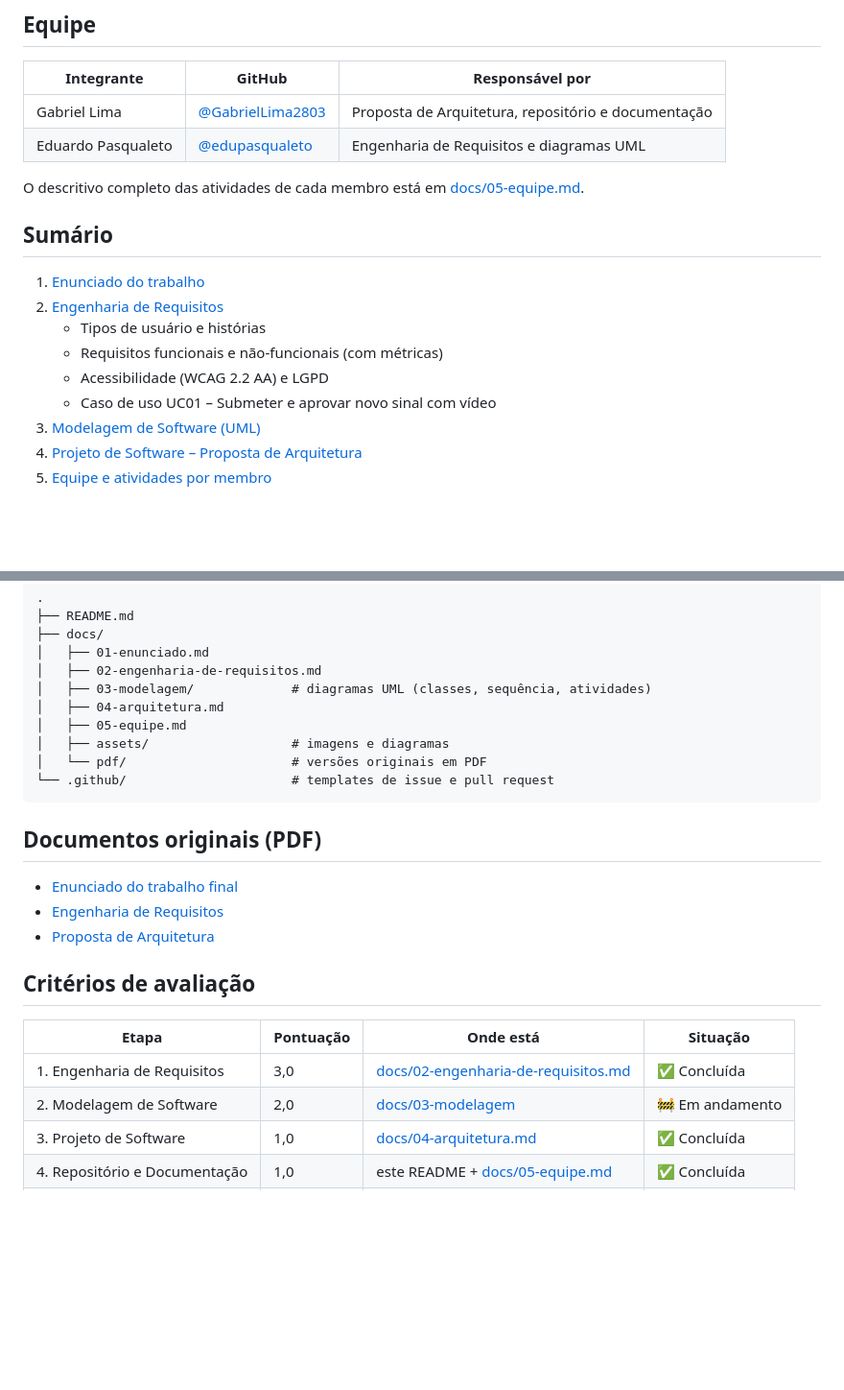
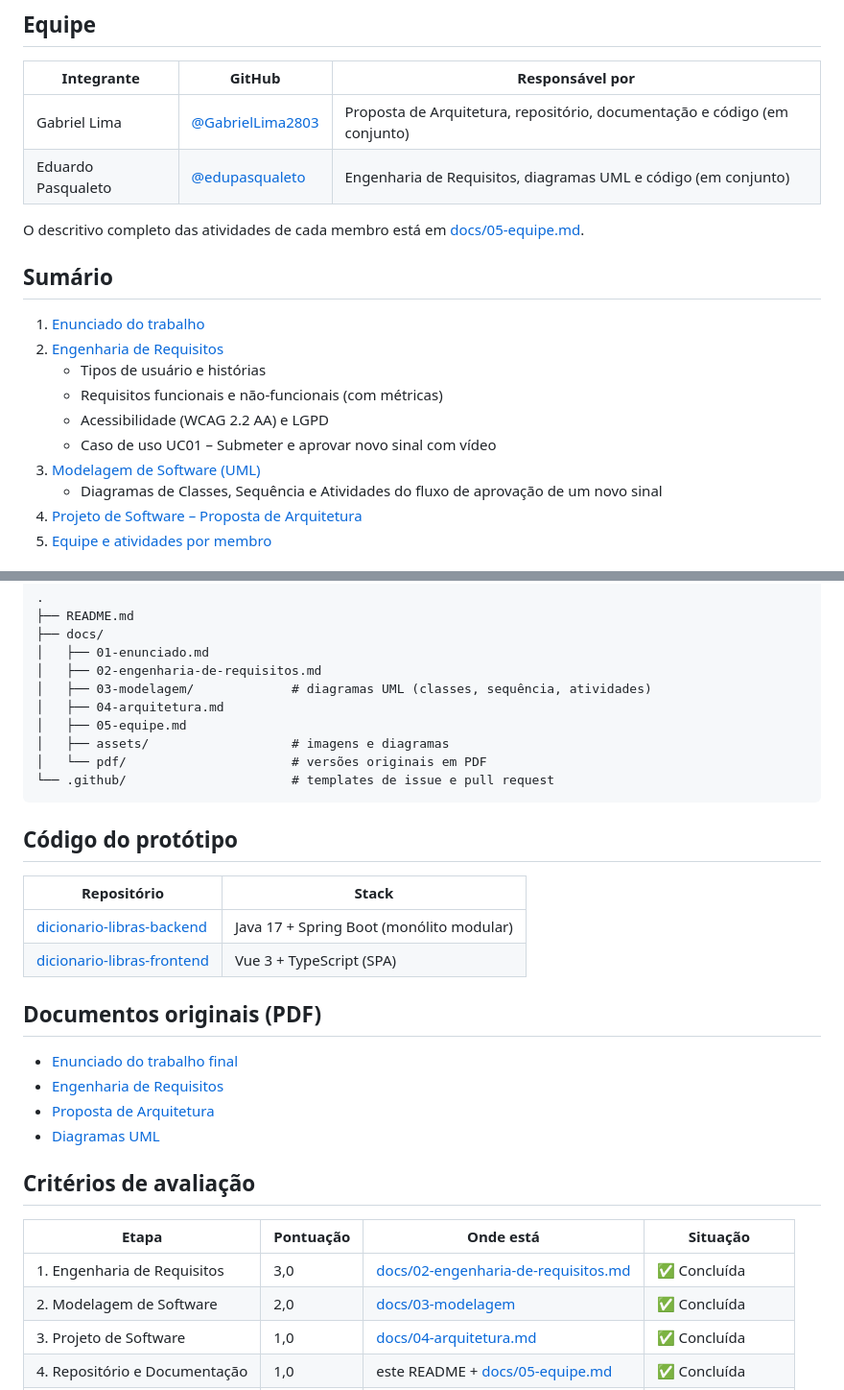
Before and after one commit to Trabalho-AMS/dicionario-libras, a Markdown page: README.md, 2 parts joined by grey strips. Shown at 96% size. Rendered like a GitHub page; blank space fills up the shorter version.

````diff
--- a/README.md
+++ b/README.md
@@ -12,8 +12,8 @@ curador antes de ser publicada.
 
 | Integrante | GitHub | Responsável por |
 |---|---|---|
-| Gabriel Lima | [@GabrielLima2803](https://github.com/GabrielLima2803) | Proposta de Arquitetura, repositório e documentação |
-| Eduardo Pasqualeto | [@edupasqualeto](https://github.com/edupasqualeto) | Engenharia de Requisitos e diagramas UML |
+| Gabriel Lima | [@GabrielLima2803](https://github.com/GabrielLima2803) | Proposta de Arquitetura, repositório, documentação e código (em conjunto) |
+| Eduardo Pasqualeto | [@edupasqualeto](https://github.com/edupasqualeto) | Engenharia de Requisitos, diagramas UML e código (em conjunto) |
 
 O descritivo completo das atividades de cada membro está em [docs/05-equipe.md](docs/05-equipe.md).
 
@@ -26,6 +26,7 @@ O descritivo completo das atividades de cada membro está em [docs/05-equipe.md]
    - Acessibilidade (WCAG 2.2 AA) e LGPD
    - Caso de uso UC01 – Submeter e aprovar novo sinal com vídeo
 3. [Modelagem de Software (UML)](docs/03-modelagem/README.md)
+   - Diagramas de Classes, Sequência e Atividades do fluxo de aprovação de um novo sinal
 4. [Projeto de Software – Proposta de Arquitetura](docs/04-arquitetura.md)
 5. [Equipe e atividades por membro](docs/05-equipe.md)
 
@@ -45,17 +46,25 @@ O descritivo completo das atividades de cada membro está em [docs/05-equipe.md]
 └── .github/                      # templates de issue e pull request
 ```
 
+## Código do protótipo
+
+| Repositório | Stack |
+|---|---|
+| [dicionario-libras-backend](https://github.com/Trabalho-AMS/dicionario-libras-backend) | Java 17 + Spring Boot (monólito modular) |
+| [dicionario-libras-frontend](https://github.com/Trabalho-AMS/dicionario-libras-frontend) | Vue 3 + TypeScript (SPA) |
+
 ## Documentos originais (PDF)
 
 - [Enunciado do trabalho final](docs/pdf/enunciado-trabalho-final.pdf)
 - [Engenharia de Requisitos](docs/pdf/engenharia-de-requisitos.pdf)
 - [Proposta de Arquitetura](docs/pdf/proposta-de-arquitetura.pdf)
+- [Diagramas UML](docs/pdf/diagramas-uml.pdf)
 
 ## Critérios de avaliação
 
 | Etapa | Pontuação | Onde está | Situação |
 |---|---|---|---|
 | 1. Engenharia de Requisitos | 3,0 | [docs/02-engenharia-de-requisitos.md](docs/02-engenharia-de-requisitos.md) | ✅ Concluída |
-| 2. Modelagem de Software | 2,0 | [docs/03-modelagem](docs/03-modelagem/README.md) | 🚧 Em andamento |
+| 2. Modelagem de Software | 2,0 | [docs/03-modelagem](docs/03-modelagem/README.md) | ✅ Concluída |
 | 3. Projeto de Software | 1,0 | [docs/04-arquitetura.md](docs/04-arquitetura.md) | ✅ Concluída |
 | 4. Repositório e Documentação | 1,0 | este README + [docs/05-equipe.md](docs/05-equipe.md) | ✅ Concluída |
````
Also changed, not shown: other parts of README.md (+1 -1 lines), docs/03-modelagem/README.md (+48 -8 lines), docs/05-equipe.md (+5 -1 lines), docs/03-modelagem/atividades.png (added), docs/03-modelagem/classes.png (added), docs/03-modelagem/sequencia.png (added), 1 other file.
